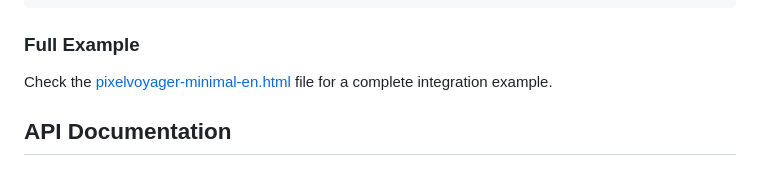
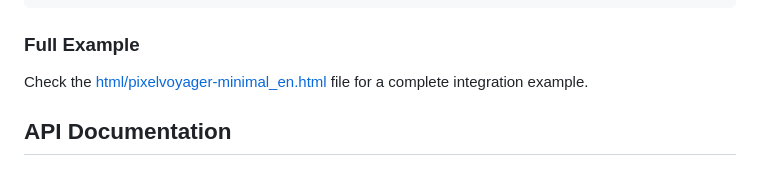
Before and after one commit to inklife/pixelvoyager, a Markdown page: README.md, the part around the change. GitHub-like rendering.

```diff
--- a/README.md
+++ b/README.md
@@ -123,7 +123,7 @@ PixelVoyager.openImage('https://example.com/image.jpg');
 
 ### Full Example
 
-Check the [pixelvoyager-minimal-en.html](pixelvoyager-minimal-en.html) file for a complete integration example.
+Check the [html/pixelvoyager-minimal_en.html](html/pixelvoyager-minimal_en.html) file for a complete integration example.
 
 ## API Documentation
 
```
Also changed, not shown: README_zh.md (+1 -1 lines).
